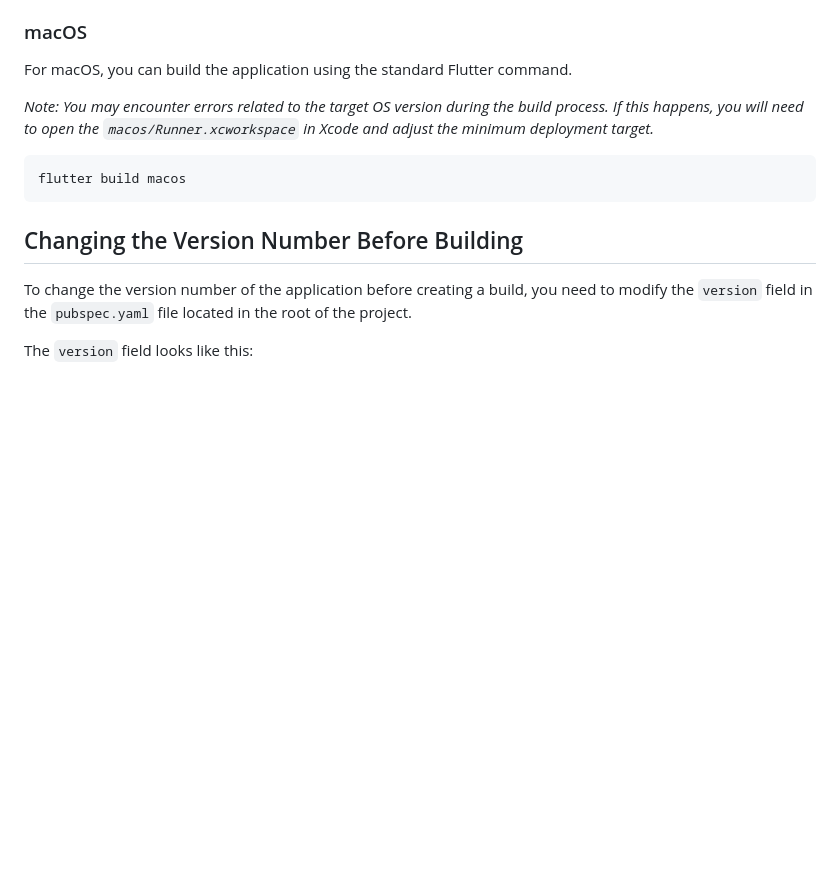
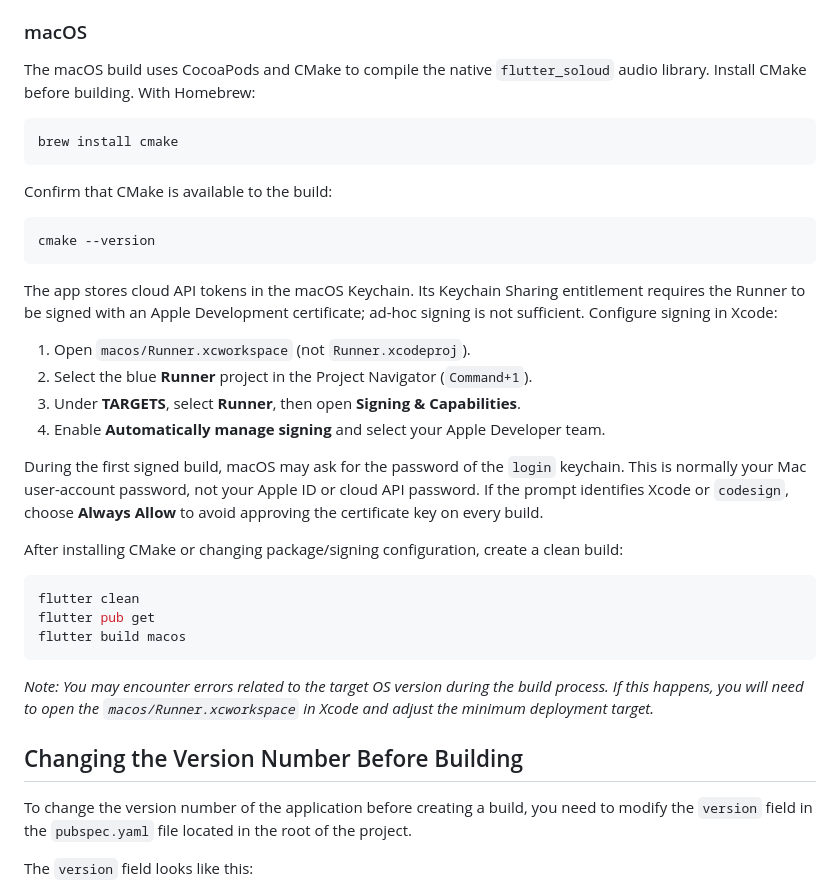
Before and after one commit to deshaion/deshplayer, a Markdown page: README.md, the part around the change. GitHub-like rendering; blank space fills up the shorter version.

Commit message:
Update macos build instructions in readme

````diff
--- a/README.md
+++ b/README.md
@@ -74,13 +74,44 @@ native configuration.
 
 ### macOS
 
-For macOS, you can build the application using the standard Flutter command.
+The macOS build uses CocoaPods and CMake to compile the native
+`flutter_soloud` audio library. Install CMake before building. With Homebrew:
+
+```bash
+brew install cmake
+```
+
+Confirm that CMake is available to the build:
+
+```bash
+cmake --version
+```
+
+The app stores cloud API tokens in the macOS Keychain. Its Keychain Sharing
+entitlement requires the Runner to be signed with an Apple Development
+certificate; ad-hoc signing is not sufficient. Configure signing in Xcode:
+
+1. Open `macos/Runner.xcworkspace` (not `Runner.xcodeproj`).
+2. Select the blue **Runner** project in the Project Navigator (`Command+1`).
+3. Under **TARGETS**, select **Runner**, then open **Signing & Capabilities**.
+4. Enable **Automatically manage signing** and select your Apple Developer
+   team.
+
+During the first signed build, macOS may ask for the password of the `login`
+keychain. This is normally your Mac user-account password, not your Apple ID
+or cloud API password. If the prompt identifies Xcode or `codesign`, choose
+**Always Allow** to avoid approving the certificate key on every build.
+
+After installing CMake or changing package/signing configuration, create a
+clean build:
+
+```bash
+flutter clean
+flutter pub get
+flutter build macos
+```
 
 *Note: You may encounter errors related to the target OS version during the build process. If this happens, you will need to open the `macos/Runner.xcworkspace` in Xcode and adjust the minimum deployment target.*
-
-```bash
-flutter build macos
-```
 
 ## Changing the Version Number Before Building
 
````
